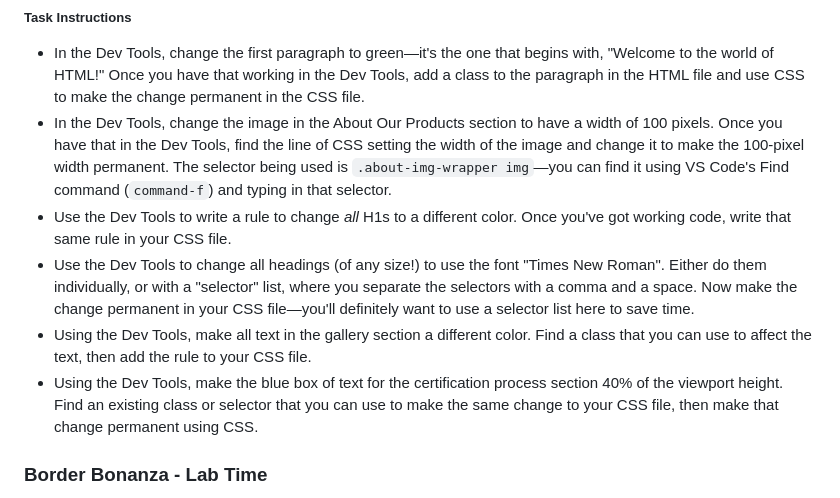
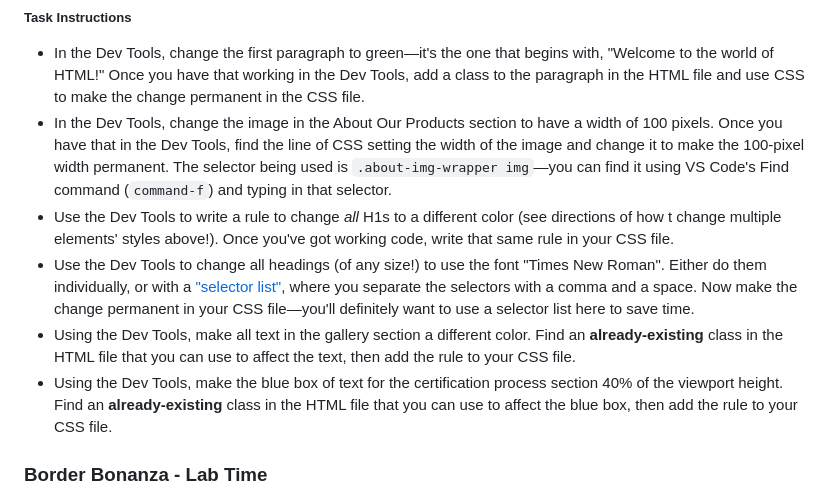
Before and after one commit to abbreviatedman/css-in-class-exercises, a Markdown page: readme.md, the part around the change. Rendered like a GitHub page.

Commit message:
Clarifies directions and adds link to selector list documentation.

```diff
--- a/readme.md
+++ b/readme.md
@@ -38,10 +38,10 @@ Sometimes your browser's Dev Tools can be a great way to try out different rules
 
 - In the Dev Tools, change the first paragraph to green—it's the one that begins with, "Welcome to the world of HTML!" Once you have that working in the Dev Tools, add a class to the paragraph in the HTML file and use CSS to make the change permanent in the CSS file.
 - In the Dev Tools, change the image in the About Our Products section to have a width of 100 pixels. Once you have that in the Dev Tools, find the line of CSS setting the width of the image and change it to make the 100-pixel width permanent. The selector being used is `.about-img-wrapper img`—you can find it using VS Code's Find command (`command-f`) and typing in that selector.
-- Use the Dev Tools to write a rule to change _all_ H1s to a different color. Once you've got working code, write that same rule in your CSS file.
-- Use the Dev Tools to change all headings (of any size!) to use the font "Times New Roman". Either do them individually, or with a "selector" list, where you separate the selectors with a comma and a space. Now make the change permanent in your CSS file—you'll definitely want to use a selector list here to save time.
-- Using the Dev Tools, make all text in the gallery section a different color. Find a class that you can use to affect the text, then add the rule to your CSS file.
-- Using the Dev Tools, make the blue box of text for the certification process section 40% of the viewport height. Find an existing class or selector that you can use to make the same change to your CSS file, then make that change permanent using CSS.
+- Use the Dev Tools to write a rule to change _all_ H1s to a different color (see directions of how t change multiple elements' styles above!). Once you've got working code, write that same rule in your CSS file.
+- Use the Dev Tools to change all headings (of any size!) to use the font "Times New Roman". Either do them individually, or with a ["selector list"](https://developer.mozilla.org/en-US/docs/Web/CSS/Selector_list), where you separate the selectors with a comma and a space. Now make the change permanent in your CSS file—you'll definitely want to use a selector list here to save time.
+- Using the Dev Tools, make all text in the gallery section a different color. Find an **already-existing** class in the HTML file that you can use to affect the text, then add the rule to your CSS file.
+- Using the Dev Tools, make the blue box of text for the certification process section 40% of the viewport height. Find an **already-existing** class in the HTML file that you can use to affect the blue box, then add the rule to your CSS file.
 
 ### Border Bonanza - Lab Time
 
```
